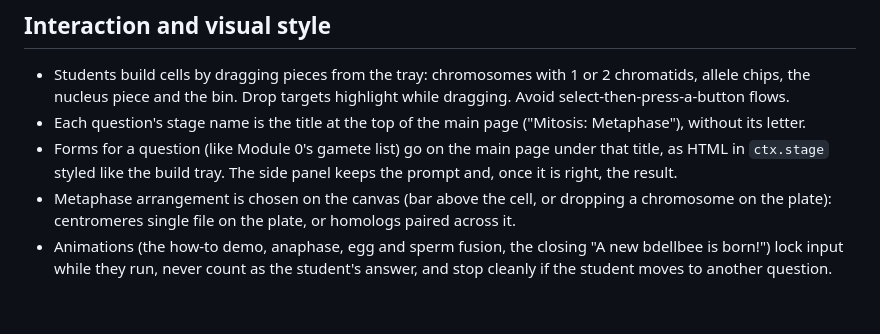
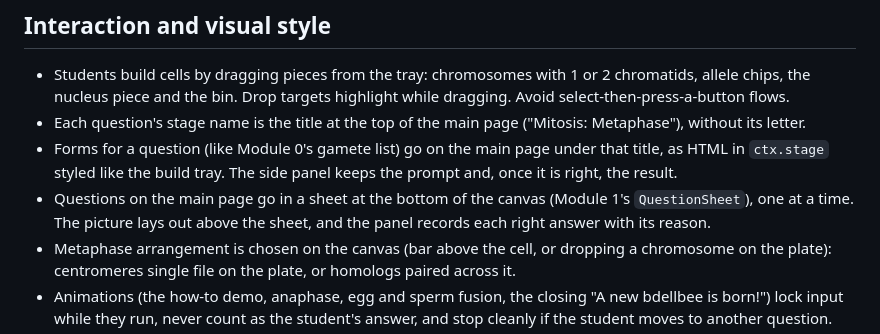
Before and after one commit to jblumenstiel/genetics-game, a Markdown page: CLAUDE.md, the part around the change. Drawn GitHub-style; blank space fills up the shorter version.

Commit message:
CLAUDE.md: questions on the main page go in a sheet
Co-Authored-By: Claude Opus 5.5 <noreply@anthropic.com>

```diff
--- a/CLAUDE.md
+++ b/CLAUDE.md
@@ -76,6 +76,8 @@ Genetics. Students use it to prepare for the course exams, so exam alignment mat
 - Each question's stage name is the title at the top of the main page ("Mitosis: Metaphase"), without its letter.
 - Forms for a question (like Module 0's gamete list) go on the main page under that title, as HTML in `ctx.stage`
   styled like the build tray. The side panel keeps the prompt and, once it is right, the result.
+- Questions on the main page go in a sheet at the bottom of the canvas (Module 1's `QuestionSheet`), one at a time.
+  The picture lays out above the sheet, and the panel records each right answer with its reason.
 - Metaphase arrangement is chosen on the canvas (bar above the cell, or dropping a chromosome on the plate):
   centromeres single file on the plate, or homologs paired across it.
 - Animations (the how-to demo, anaphase, egg and sperm fusion, the closing "A new bdellbee is born!") lock input
```
